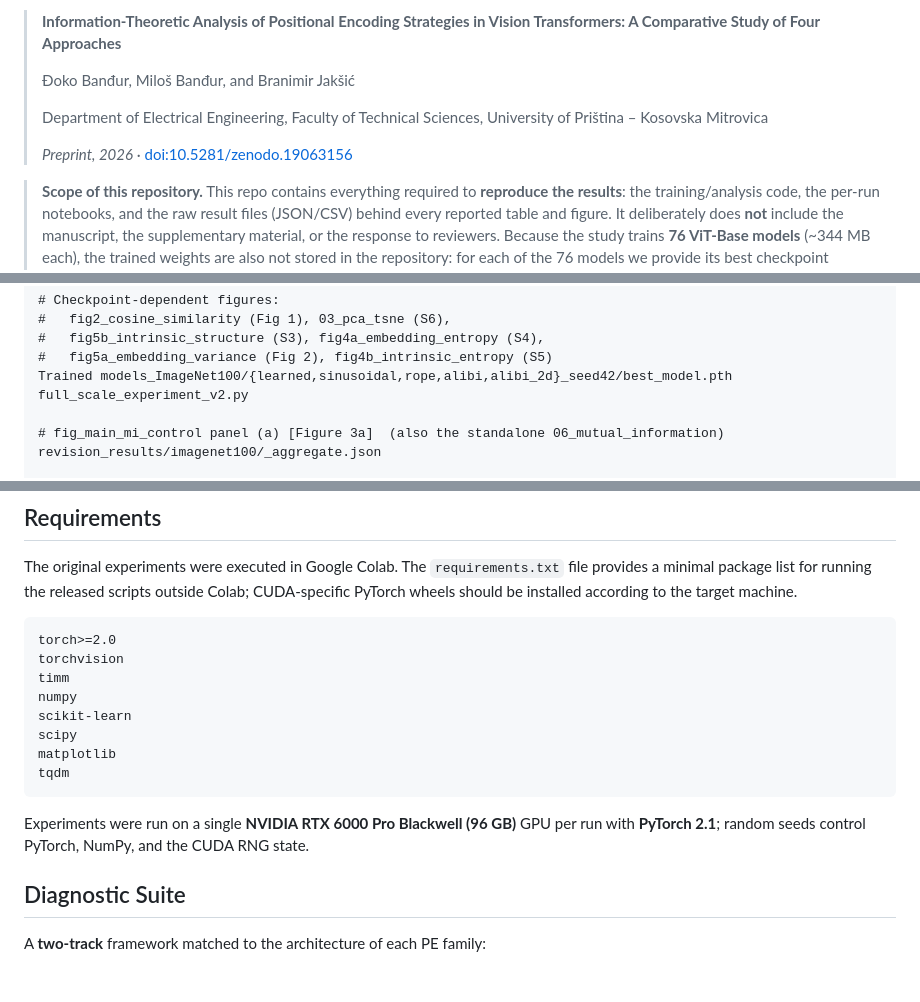
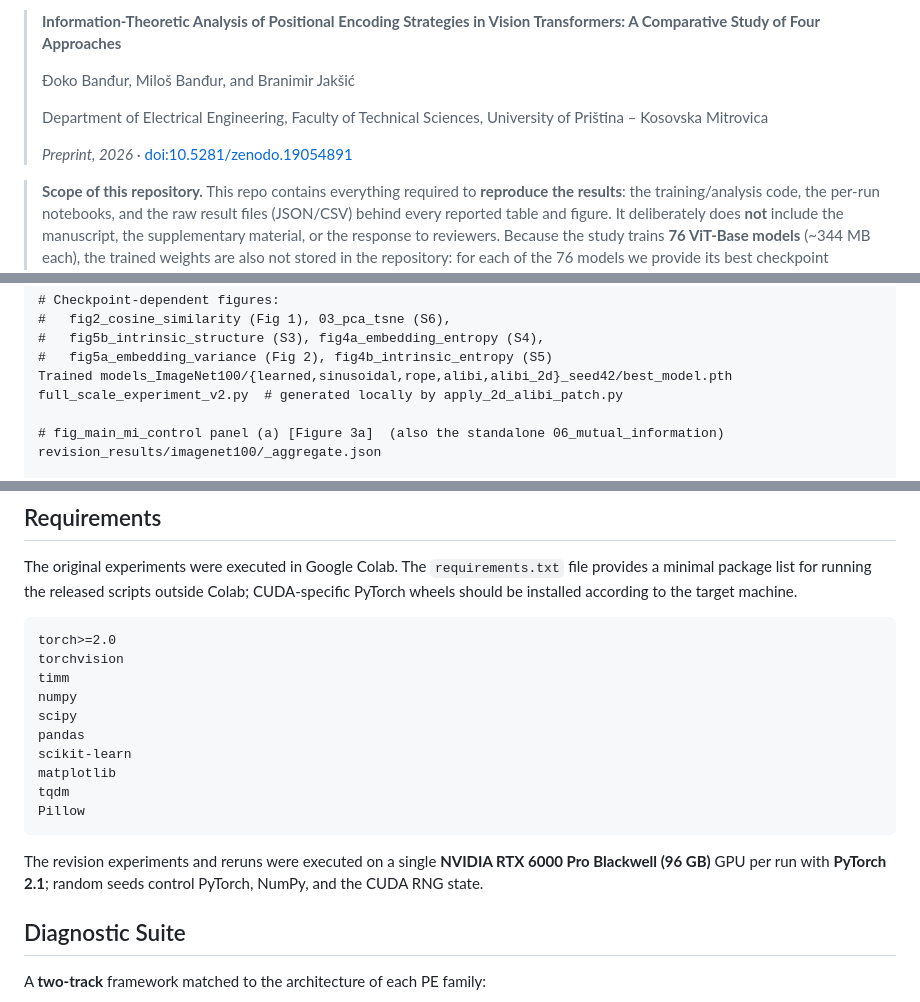
Before and after one commit to djokobandjur/Information-Theoretic-Analysis-of-PE-Strategies-in-ViT-A-Comparative-Study-of-Four-Approaches, a Markdown page: README.md, 3 parts joined by grey strips. Rendered like a GitHub page; blank space fills up the shorter version.

````diff
--- a/README.md
+++ b/README.md
@@ -11,7 +11,7 @@ Official code and reproducibility package for the paper:
 >
 > Department of Electrical Engineering, Faculty of Technical Sciences, University of Priština – Kosovska Mitrovica
 >
-> *Preprint, 2026* · [doi:10.5281/zenodo.19063156](https://doi.org/10.5281/zenodo.19063156)
+> *Preprint, 2026* · [doi:10.5281/zenodo.19054891](https://doi.org/10.5281/zenodo.19054891)
 
 > **Scope of this repository.** This repo contains everything required to **reproduce the results**: the training/analysis code, the per-run notebooks, and the raw result files (JSON/CSV) behind every reported table and figure. It deliberately does **not** include the manuscript, the supplementary material, or the response to reviewers. Because the study trains **76 ViT-Base models** (~344 MB each), the trained weights are also not stored in the repository: for each of the 76 models we provide its best checkpoint (`best_model.pth`) and full training history (which records the per-epoch metrics) on Google Drive, linked below. Full-scale ImageNet-1K from-scratch evaluation is outside the methodological scope of the study: the release is designed to reproduce the controlled PE-mechanism comparisons reported for CIFAR-100, TinyImageNet, and ImageNet-100, not a recipe-dependent ImageNet-1K scale-up benchmark.
 
@@ -169,7 +169,7 @@ compute_mi_cls_controls.py         # analysis/JSON-generation helper for Figure
 #   fig5b_intrinsic_structure (S3), fig4a_embedding_entropy (S4),
 #   fig5a_embedding_variance (Fig 2), fig4b_intrinsic_entropy (S5)
 Trained models_ImageNet100/{learned,sinusoidal,rope,alibi,alibi_2d}_seed42/best_model.pth
-full_scale_experiment_v2.py
+full_scale_experiment_v2.py  # generated locally by apply_2d_alibi_patch.py
 
 # fig_main_mi_control panel (a) [Figure 3a]  (also the standalone 06_mutual_information)
 revision_results/imagenet100/_aggregate.json
@@ -601,13 +601,15 @@ torch>=2.0
 torchvision
 timm
 numpy
+scipy
+pandas
 scikit-learn
-scipy
 matplotlib
 tqdm
+Pillow
 ```
 
-Experiments were run on a single **NVIDIA RTX 6000 Pro Blackwell (96 GB)** GPU per run with **PyTorch 2.1**; random seeds control PyTorch, NumPy, and the CUDA RNG state.
+The revision experiments and reruns were executed on a single **NVIDIA RTX 6000 Pro Blackwell (96 GB)** GPU per run with **PyTorch 2.1**; random seeds control PyTorch, NumPy, and the CUDA RNG state.
 
 ## Diagnostic Suite
 
````
